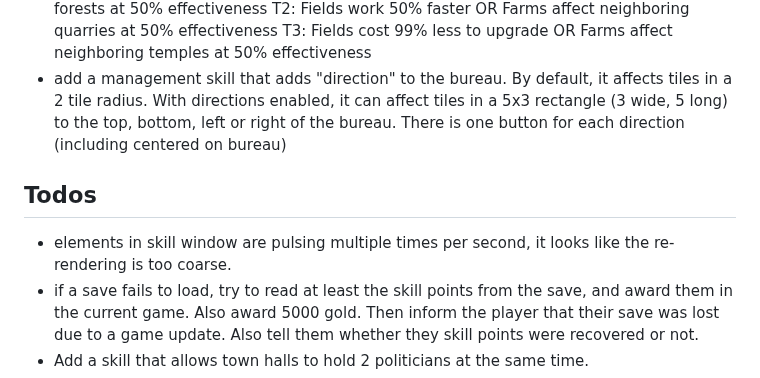
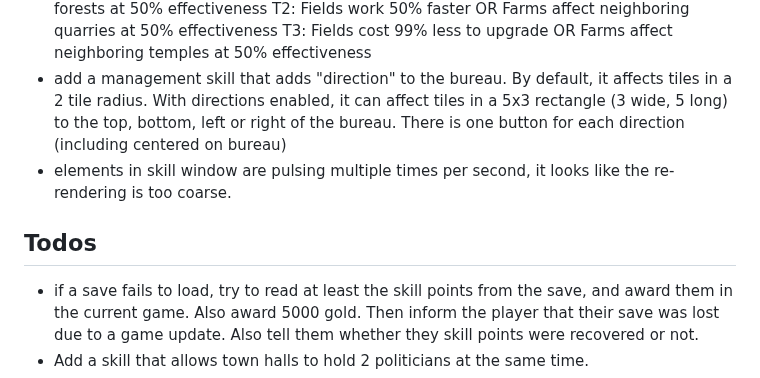
Before and after one commit to epic-64/cascade, a Markdown page: TODO.md, the part around the change. GitHub-like rendering.

```diff
--- a/TODO.md
+++ b/TODO.md
@@ -71,9 +71,9 @@
 - add a management skill that adds "direction" to the bureau. By default, it affects tiles in a 2 tile radius.
   With directions enabled, it can affect tiles in a 5x3 rectangle (3 wide, 5 long) to the top, bottom, left or right of the bureau.
   There is one button for each direction (including centered on bureau)
+- elements in skill window are pulsing multiple times per second, it looks like the re-rendering is too coarse.
 
 ## Todos
-- elements in skill window are pulsing multiple times per second, it looks like the re-rendering is too coarse.
 - if a save fails to load, try to read at least the skill points from the save, and award them in the current game. Also award 5000 gold.
   Then inform the player that their save was lost due to a game update. Also tell them whether they skill points were recovered or not.
 - Add a skill that allows town halls to hold 2 politicians at the same time.
```
